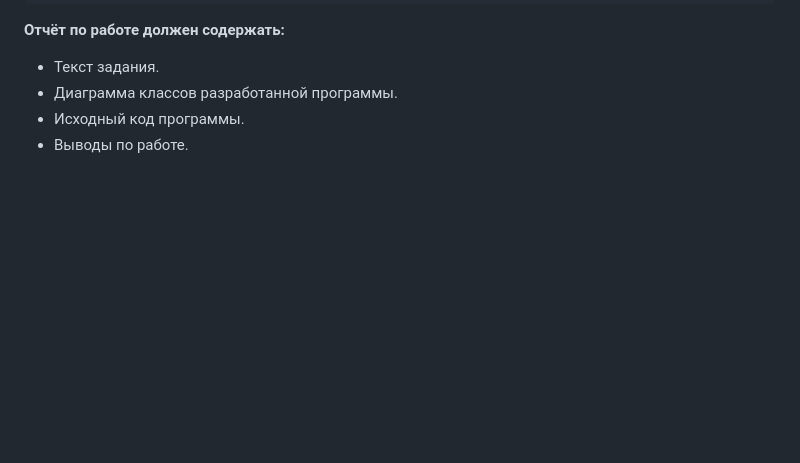
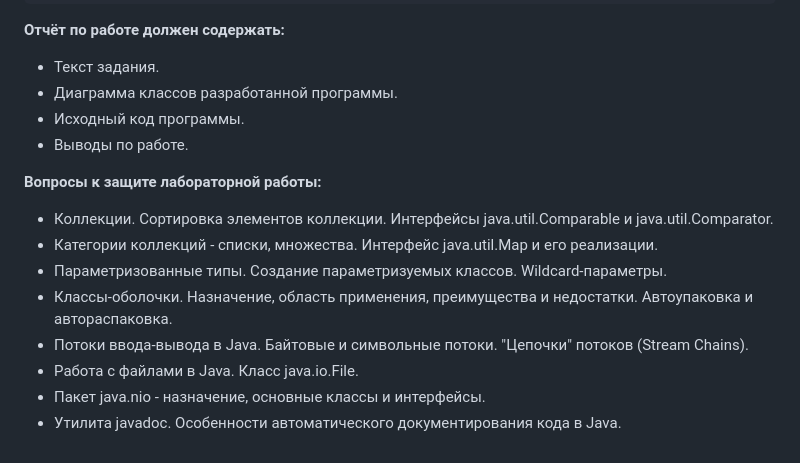
Before and after one commit to xtern0o/prog_lab5, a Markdown page: README.md, the part around the change. GitHub-like rendering; blank space fills up the shorter version.

Commit message:
Best commit ever numba 1

```diff
--- a/README.md
+++ b/README.md
@@ -87,3 +87,14 @@ public enum Country {
 - Диаграмма классов разработанной программы.
 - Исходный код программы.
 - Выводы по работе.
+
+**Вопросы к защите лабораторной работы:**
+
+- Коллекции. Сортировка элементов коллекции. Интерфейсы java.util.Comparable и java.util.Comparator.
+- Категории коллекций - списки, множества. Интерфейс java.util.Map и его реализации.
+- Параметризованные типы. Создание параметризуемых классов. Wildcard-параметры.
+- Классы-оболочки. Назначение, область применения, преимущества и недостатки. Автоупаковка и автораспаковка.
+- Потоки ввода-вывода в Java. Байтовые и символьные потоки. "Цепочки" потоков (Stream Chains).
+- Работа с файлами в Java. Класс java.io.File.
+- Пакет java.nio - назначение, основные классы и интерфейсы.
+- Утилита javadoc. Особенности автоматического документирования кода в Java.
```
